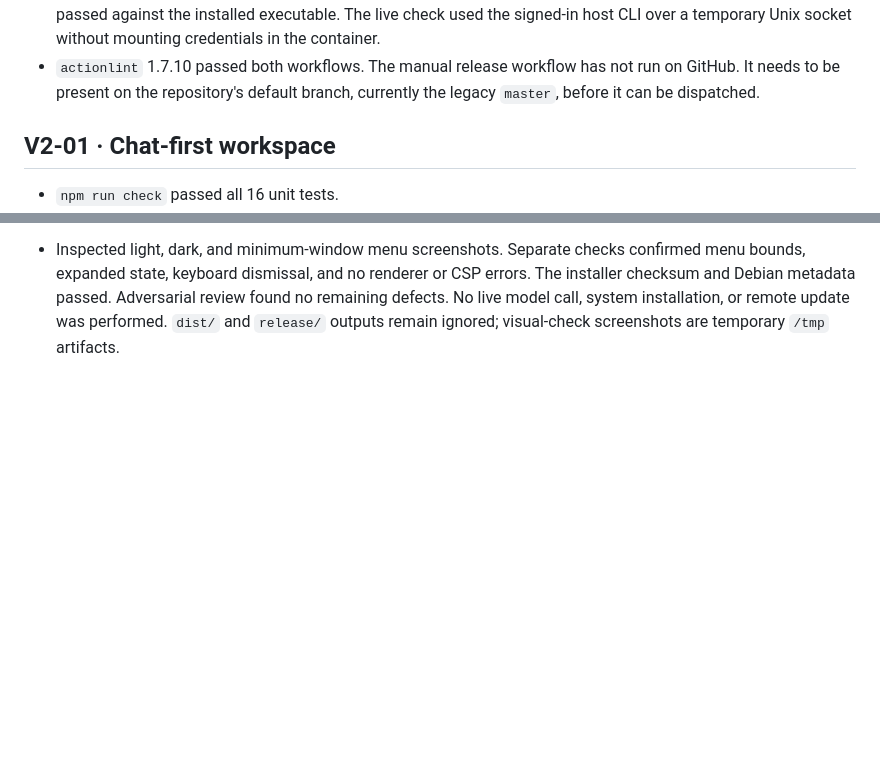
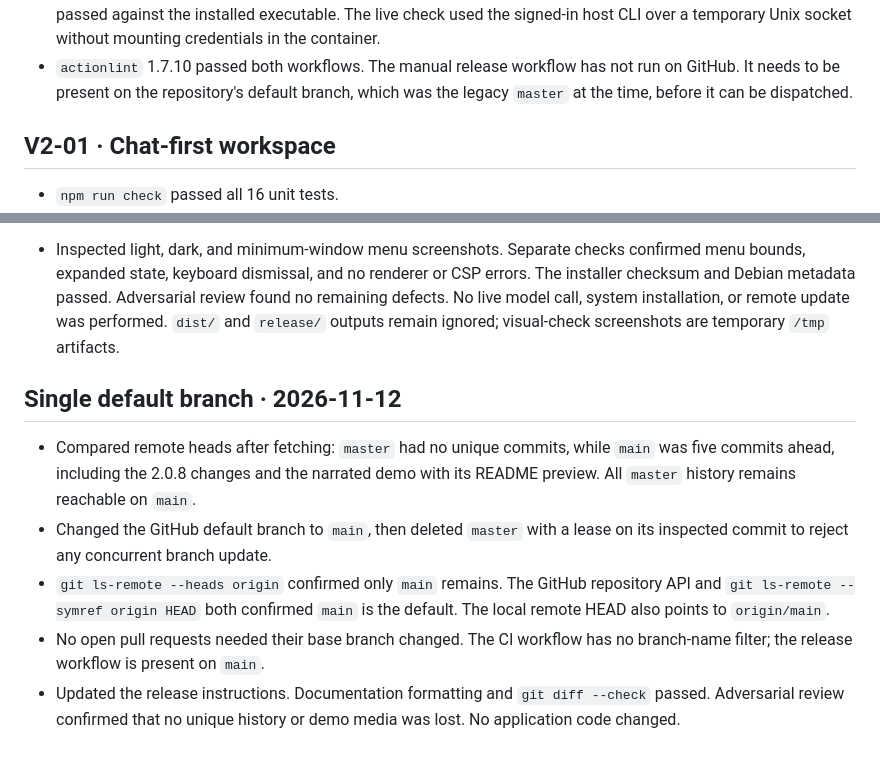
Before and after one commit to ReplicaWormhole/ResOS, a Markdown page: docs/VERIFICATION.md, 2 parts joined by grey strips. Rendered like a GitHub page; blank space fills up the shorter version.

Commit message:
docs: record main as the single default branch

```diff
--- a/docs/VERIFICATION.md
+++ b/docs/VERIFICATION.md
@@ -159,7 +159,7 @@ every jump validates the range again before selecting it.
   a temporary Unix socket without mounting credentials in the container.
 - `actionlint` 1.7.10 passed both workflows. The manual release workflow
   has not run on GitHub. It needs to be present on the repository's default
-  branch, currently the legacy `master`, before it can be dispatched.
+  branch, which was the legacy `master` at the time, before it can be dispatched.
 
 ## V2-01 · Chat-first workspace
 
@@ -467,3 +467,19 @@ every jump validates the range again before selecting it.
   review found no remaining defects. No live model call, system installation,
   or remote update was performed. `dist/` and `release/` outputs remain ignored;
   visual-check screenshots are temporary `/tmp` artifacts.
+
+## Single default branch · 2026-11-12
+
+- Compared remote heads after fetching: `master` had no unique commits, while
+  `main` was five commits ahead, including the 2.0.8 changes and the narrated
+  demo with its README preview. All `master` history remains reachable on `main`.
+- Changed the GitHub default branch to `main`, then deleted `master` with a
+  lease on its inspected commit to reject any concurrent branch update.
+- `git ls-remote --heads origin` confirmed only `main` remains. The GitHub
+  repository API and `git ls-remote --symref origin HEAD` both confirmed `main`
+  is the default. The local remote HEAD also points to `origin/main`.
+- No open pull requests needed their base branch changed. The CI workflow has
+  no branch-name filter; the release workflow is present on `main`.
+- Updated the release instructions. Documentation formatting and
+  `git diff --check` passed. Adversarial review confirmed that no unique history
+  or demo media was lost. No application code changed.
```
Also changed, not shown: docs/RELEASE.md (+3 -2 lines).
